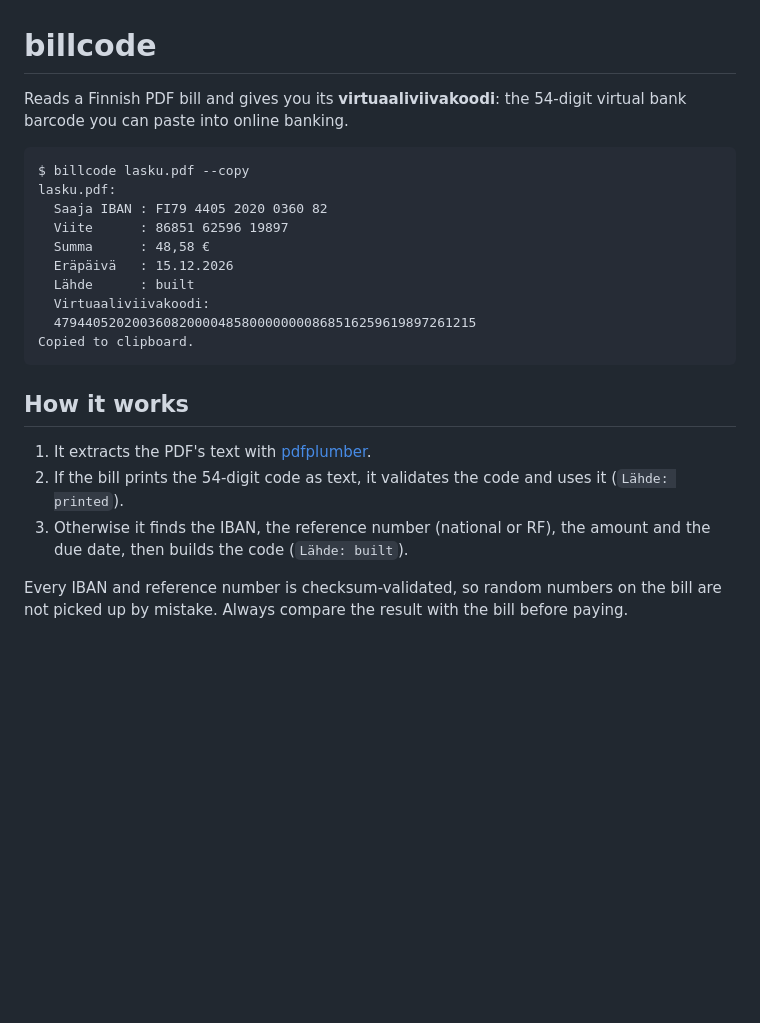
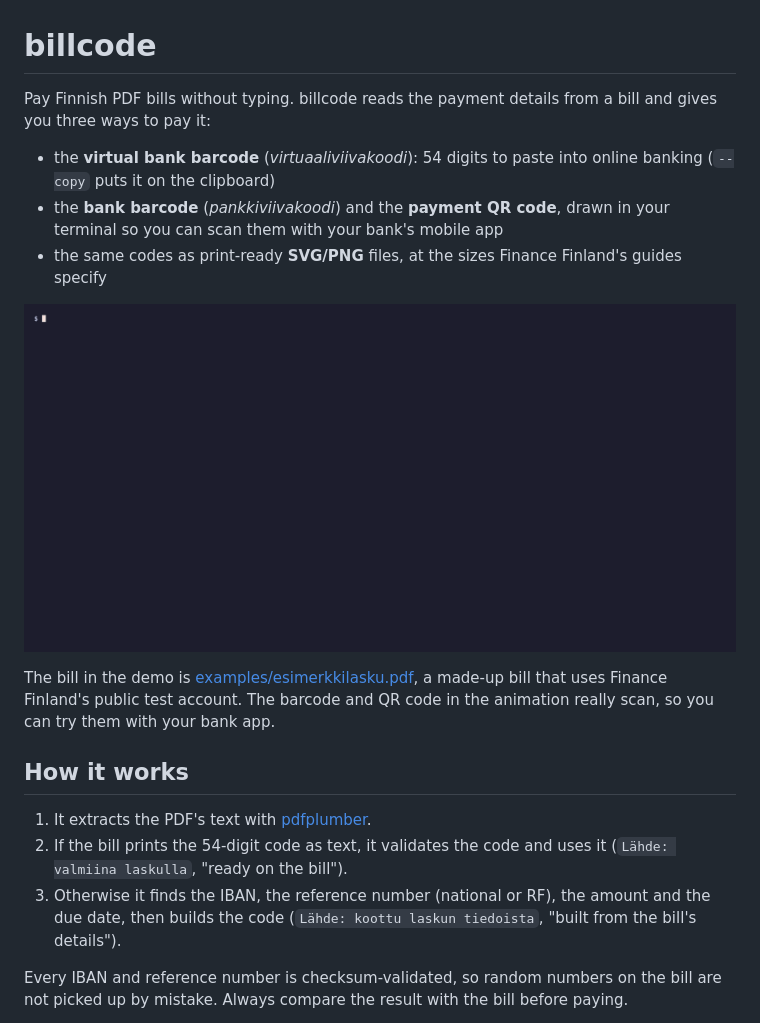
Before and after one commit to taseppa/billcode, a Markdown page: README.md, the part around the change. GitHub-like rendering; pictures changed too: docs/demo.gif (added); blank space fills up the shorter version.

````diff
--- a/README.md
+++ b/README.md
@@ -1,25 +1,20 @@
 # billcode
 
-Reads a Finnish PDF bill and gives you its **virtuaaliviivakoodi**: the 54-digit virtual bank barcode you can paste into online banking.
+Pay Finnish PDF bills without typing. billcode reads the payment details from a bill and gives you three ways to pay it:
 
-```
-$ billcode lasku.pdf --copy
-lasku.pdf:
-  Saaja IBAN : FI79 4405 2020 0360 82
-  Viite      : 86851 62596 19897
-  Summa      : 48,58 €
-  Eräpäivä   : 15.12.2026
-  Lähde      : built
-  Virtuaaliviivakoodi:
-  479440520200360820000485800000000868516259619897261215
-Copied to clipboard.
-```
+- the **virtual bank barcode** (*virtuaaliviivakoodi*): 54 digits to paste into online banking (`--copy` puts it on the clipboard)
+- the **bank barcode** (*pankkiviivakoodi*) and the **payment QR code**, drawn in your terminal so you can scan them with your bank's mobile app
+- the same codes as print-ready **SVG/PNG** files, at the sizes Finance Finland's guides specify
+
+![billcode demo](docs/demo.gif)
+
+The bill in the demo is [examples/esimerkkilasku.pdf](examples/esimerkkilasku.pdf), a made-up bill that uses Finance Finland's public test account. The barcode and QR code in the animation really scan, so you can try them with your bank app.
 
 ## How it works
 
 1. It extracts the PDF's text with [pdfplumber](https://github.com/jsvine/pdfplumber).
-2. If the bill prints the 54-digit code as text, it validates the code and uses it (`Lähde: printed`).
-3. Otherwise it finds the IBAN, the reference number (national or RF), the amount and the due date, then builds the code (`Lähde: built`).
+2. If the bill prints the 54-digit code as text, it validates the code and uses it (`Lähde: valmiina laskulla`, "ready on the bill").
+3. Otherwise it finds the IBAN, the reference number (national or RF), the amount and the due date, then builds the code (`Lähde: koottu laskun tiedoista`, "built from the bill's details").
 
 Every IBAN and reference number is checksum-validated, so random numbers on the bill are not picked up by mistake. Always compare the result with the bill before paying.
 
````
Also changed, not shown: 4 other files.
